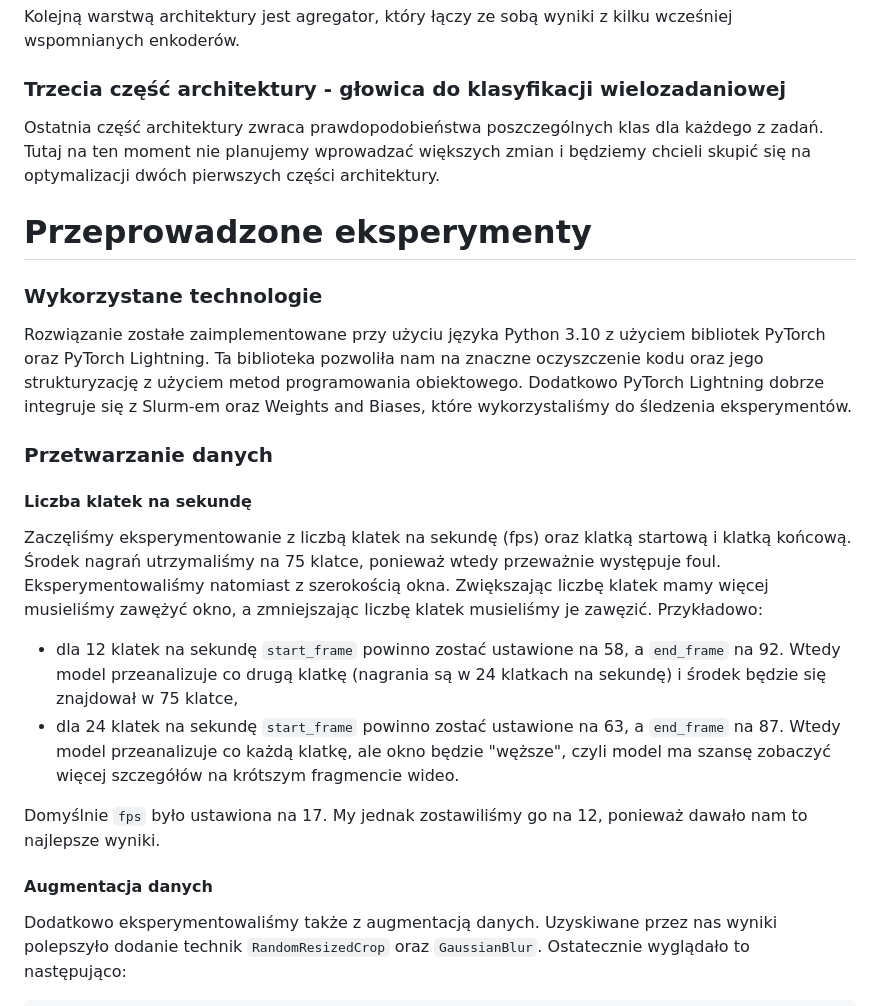
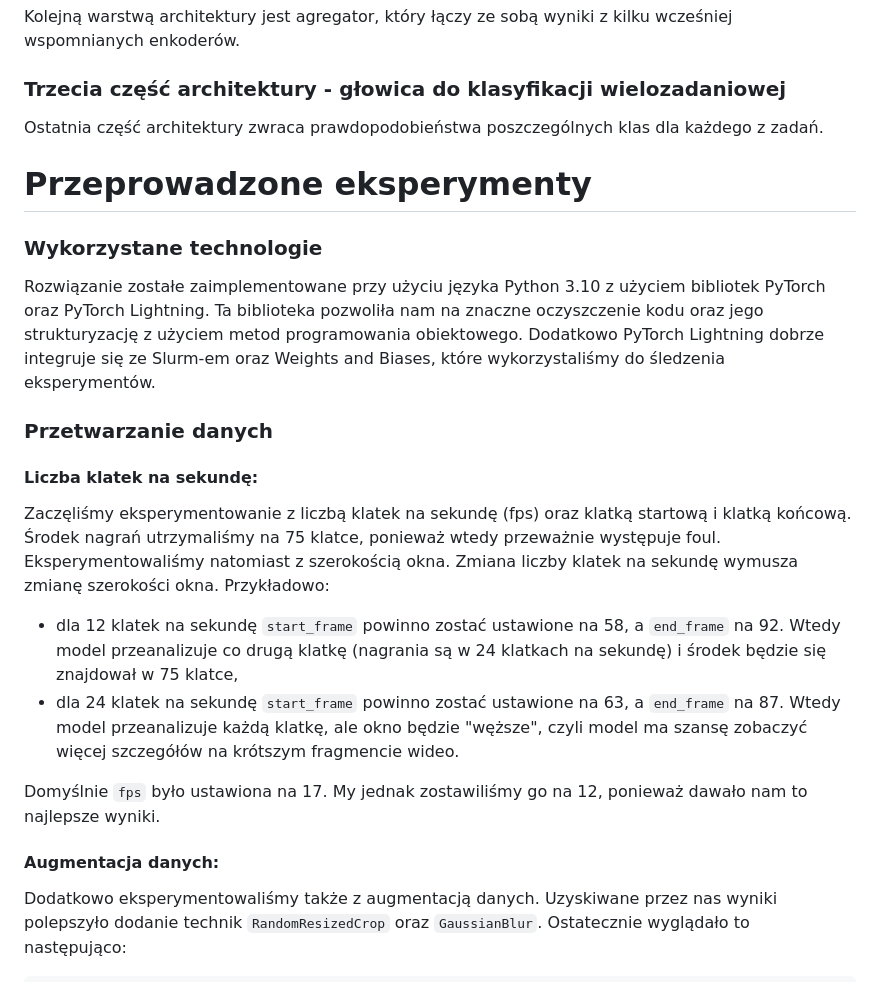
Before and after one commit to milosz-l/multi-view-foul-recognition, a Markdown page: docs/zzsn_e2/dokumentacja_koncowa.md, the part around the change printed below. Rendered like a GitHub page.

````diff
--- a/docs/zzsn_e2/dokumentacja_koncowa.md
+++ b/docs/zzsn_e2/dokumentacja_koncowa.md
@@ -41,26 +42,25 @@ Pierwszą częścią architektury jest model wyciągający cechy z klipów wideo
 Kolejną warstwą architektury jest agregator, który łączy ze sobą wyniki z kilku wcześniej wspomnianych enkoderów.
 
 ### Trzecia część architektury - głowica do klasyfikacji wielozadaniowej
-Ostatnia część architektury zwraca prawdopodobieństwa poszczególnych klas dla każdego z zadań. Tutaj na ten moment nie planujemy wprowadzać większych zmian i będziemy chcieli skupić się na optymalizacji dwóch pierwszych
-części architektury.
+Ostatnia część architektury zwraca prawdopodobieństwa poszczególnych klas dla każdego z zadań.
 
 
 # Przeprowadzone eksperymenty
 
 ### Wykorzystane technologie
-Rozwiązanie zostałe zaimplementowane przy użyciu języka Python 3.10 z użyciem bibliotek PyTorch oraz PyTorch Lightning. Ta biblioteka pozwoliła nam na znaczne oczyszczenie kodu oraz jego strukturyzację z użyciem metod programowania obiektowego. Dodatkowo PyTorch Lightning dobrze integruje się z Slurm-em oraz Weights and Biases, które wykorzystaliśmy do śledzenia eksperymentów.
+Rozwiązanie zostałe zaimplementowane przy użyciu języka Python 3.10 z użyciem bibliotek PyTorch oraz PyTorch Lightning. Ta biblioteka pozwoliła nam na znaczne oczyszczenie kodu oraz jego strukturyzację z użyciem metod programowania obiektowego. Dodatkowo PyTorch Lightning dobrze integruje się ze Slurm-em oraz Weights and Biases, które wykorzystaliśmy do śledzenia eksperymentów.
 
 ### Przetwarzanie danych
 
-#### Liczba klatek na sekundę
-Zaczęliśmy eksperymentowanie z liczbą klatek na sekundę (fps) oraz klatką startową i klatką końcową. Środek nagrań utrzymaliśmy na 75 klatce, ponieważ wtedy przeważnie występuje foul. Eksperymentowaliśmy natomiast z szerokością okna. Zwiększając liczbę klatek mamy więcej musieliśmy zawężyć okno, a zmniejszając liczbę klatek musieliśmy je zawęzić. Przykładowo:
+#### Liczba klatek na sekundę:
+Zaczęliśmy eksperymentowanie z liczbą klatek na sekundę (fps) oraz klatką startową i klatką końcową. Środek nagrań utrzymaliśmy na 75 klatce, ponieważ wtedy przeważnie występuje foul. Eksperymentowaliśmy natomiast z szerokością okna. Zmiana liczby klatek na sekundę wymusza zmianę szerokości okna. Przykładowo:
 
 - dla 12 klatek na sekundę `start_frame` powinno zostać ustawione na 58, a `end_frame` na 92. Wtedy model przeanalizuje co drugą klatkę (nagrania są w 24 klatkach na sekundę) i środek będzie się znajdował w 75 klatce,
-- dla 24 klatek na sekundę `start_frame` powinno zostać ustawione na 63, a `end_frame` na 87. Wtedy model przeanalizuje co każdą klatkę, ale okno będzie "węższe", czyli model ma szansę zobaczyć więcej szczegółów na krótszym fragmencie wideo.
+- dla 24 klatek na sekundę `start_frame` powinno zostać ustawione na 63, a `end_frame` na 87. Wtedy model przeanalizuje każdą klatkę, ale okno będzie "węższe", czyli model ma szansę zobaczyć więcej szczegółów na krótszym fragmencie wideo.
 
 Domyślnie `fps` było ustawiona na 17. My jednak zostawiliśmy go na 12, ponieważ dawało nam to najlepsze wyniki.
 
-#### Augmentacja danych
+#### Augmentacja danych:
 Dodatkowo eksperymentowaliśmy także z augmentacją danych. Uzyskiwane przez nas wyniki polepszyło dodanie technik `RandomResizedCrop` oraz `GaussianBlur`. Ostatecznie wyglądało to następująco:
 ```python
 transformAug = transforms.Compose([
````
Also changed, not shown: other parts of docs/zzsn_e2/dokumentacja_koncowa.md (+7 -5 lines), docs/README.md (added, +28 -0 lines), figures/leaderboard.png (added), 1 other file.
